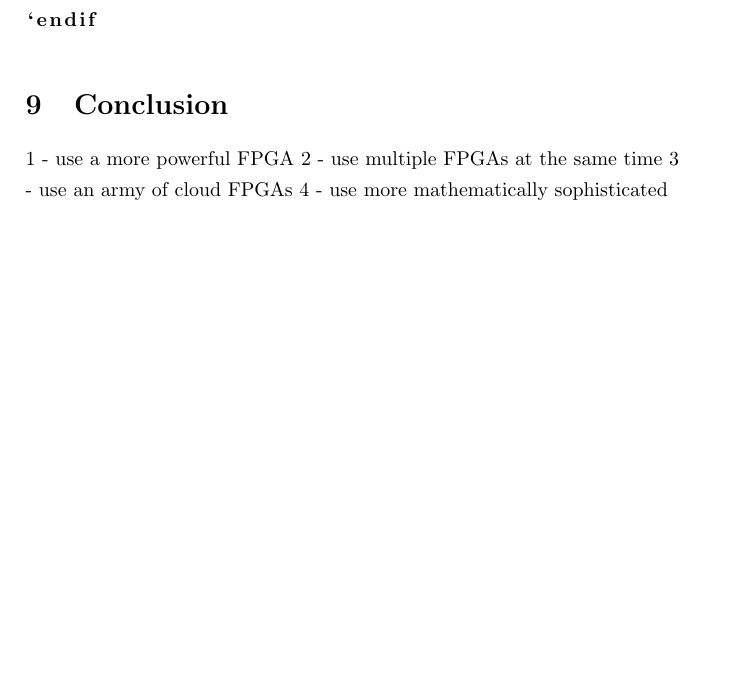
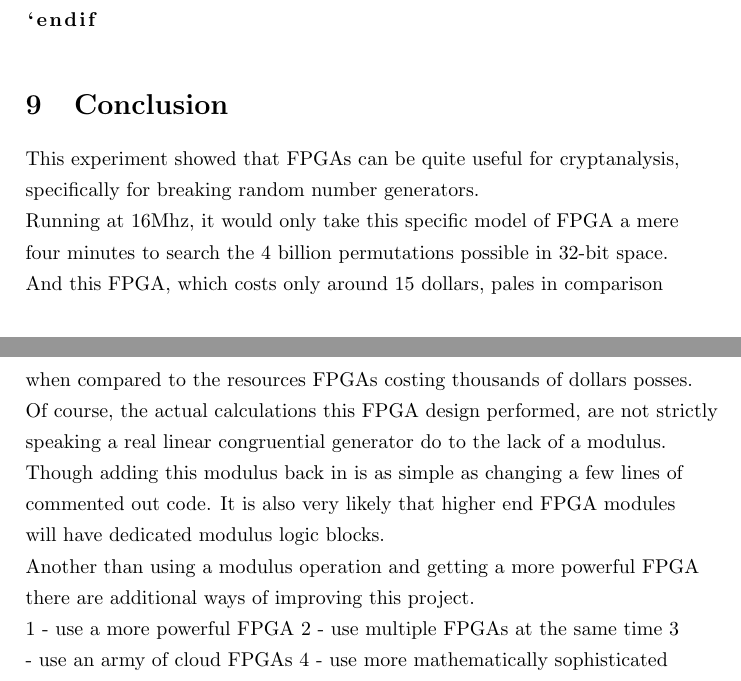
Before and after one commit to stoand/thesis-guessrandom, a LaTeX document (paper/guessrandom.tex): part of page 54 of 56 before the commit and two parts of pages 54 and 55 of 56 after it, the two joined at a grey line, cut so that both start at the same text, the shorter picture padded with empty space. Compiled offline with pdfLaTeX.

Commit message:
experiments: conclusion

```diff
--- a/paper/guessrandom.tex
+++ b/paper/guessrandom.tex
@@ -2064,6 +2064,28 @@ endmodule
 
     \section{Conclusion}
 
+    This experiment showed that FPGAs can be quite useful for
+    cryptanalysis, specifically for breaking random number generators.
+
+    Running at 16Mhz, it would only take this specific model of FPGA
+    a mere four minutes to search the 4 billion permutations possible in
+    32-bit space.
+
+    And this FPGA, which costs only around 15 dollars, pales in comparison
+    when compared to the resources FPGAs costing thousands of dollars posses.
+
+    Of course, the actual calculations this FPGA design performed, are not
+    strictly speaking a real linear congruential generator
+    do to the lack of a modulus. Though adding this modulus back
+    in is as simple as changing a few lines of commented out code.
+    It is also very likely that higher end FPGA modules will have
+    dedicated modulus logic blocks.
+
+    Another than using a modulus operation and getting a more powerful
+    FPGA there are additional ways of improving this project.
+
+
+
     1 - use a more powerful FPGA
     2 - use multiple FPGAs at the same time
     3 - use an army of cloud FPGAs
```
